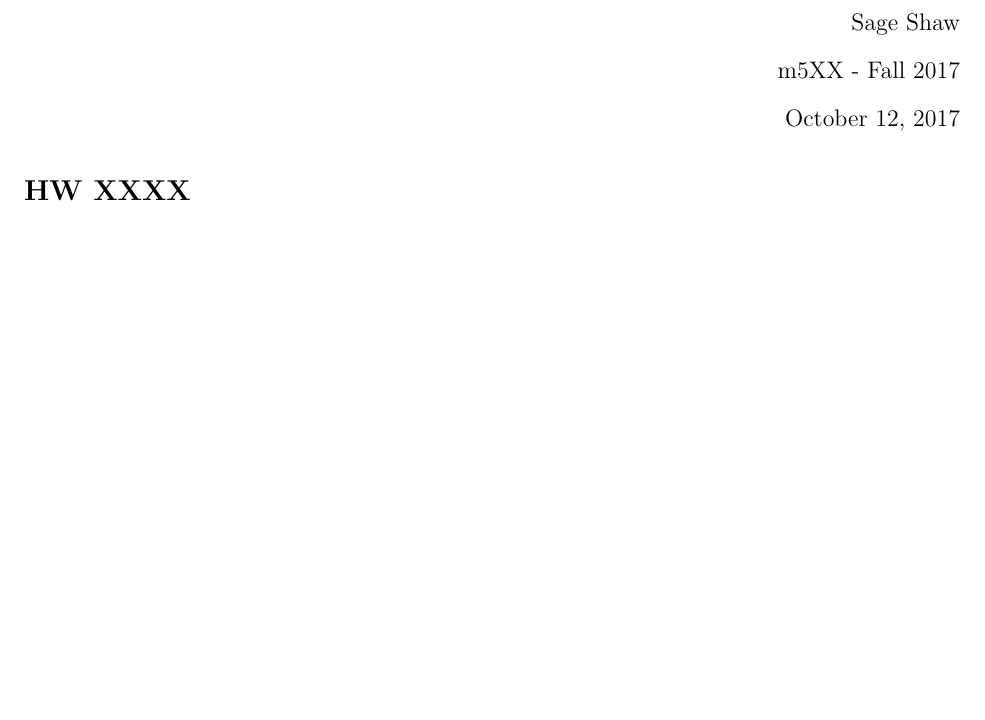
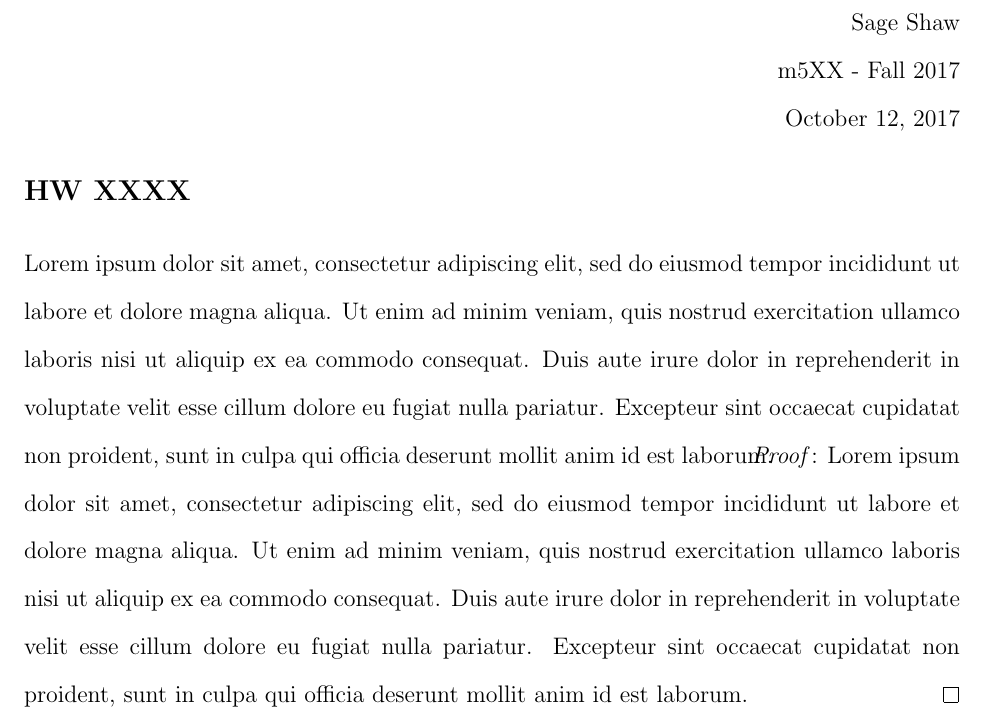
Before and after one commit to shawsa/latex_templates, a LaTeX document (tex_template.tex): part of the page, cut so that both start at the same text, the shorter picture padded with empty space. Compiled offline with pdfLaTeX.

Commit message:
new proof env

```diff
--- a/tex_template.tex
+++ b/tex_template.tex
@@ -17,6 +17,9 @@
 \let\oldemptyset\emptyset
 \let\emptyset\varnothing
 \newcommand{\norm}[1]{\left\lVert#1\right\rVert}
+\newcommand{\sint}{\text{s}\kern-5pt\int}
+\newcommand{\powerset}{\mathcal{P}}
+\renewenvironment{proof}{\hspace{-4 ex} \emph{Proof}:}{\qed}
 
 %page		****************************************************************************************
 \usepackage[margin=1in]{geometry}
@@ -69,5 +72,9 @@
 
 {\large \textbf{HW XXXX}}\bigbreak
 
+Lorem ipsum dolor sit amet, consectetur adipiscing elit, sed do eiusmod tempor incididunt ut labore et dolore magna aliqua. Ut enim ad minim veniam, quis nostrud exercitation ullamco laboris nisi ut aliquip ex ea commodo consequat. Duis aute irure dolor in reprehenderit in voluptate velit esse cillum dolore eu fugiat nulla pariatur. Excepteur sint occaecat cupidatat non proident, sunt in culpa qui officia deserunt mollit anim id est laborum.
+\begin{proof}
+	Lorem ipsum dolor sit amet, consectetur adipiscing elit, sed do eiusmod tempor incididunt ut labore et dolore magna aliqua. Ut enim ad minim veniam, quis nostrud exercitation ullamco laboris nisi ut aliquip ex ea commodo consequat. Duis aute irure dolor in reprehenderit in voluptate velit esse cillum dolore eu fugiat nulla pariatur. Excepteur sint occaecat cupidatat non proident, sunt in culpa qui officia deserunt mollit anim id est laborum.
+\end{proof}
 
 \end{document}
```
